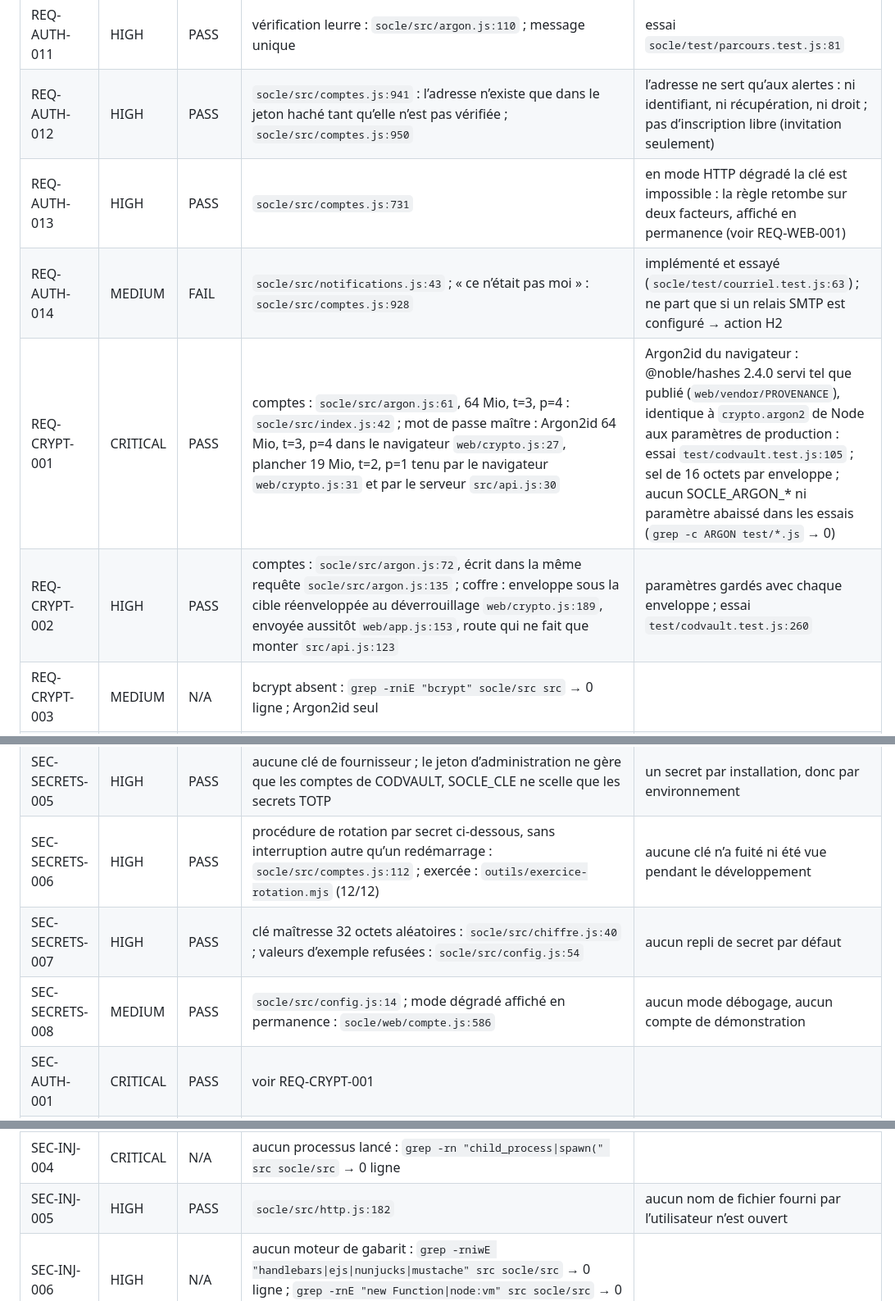
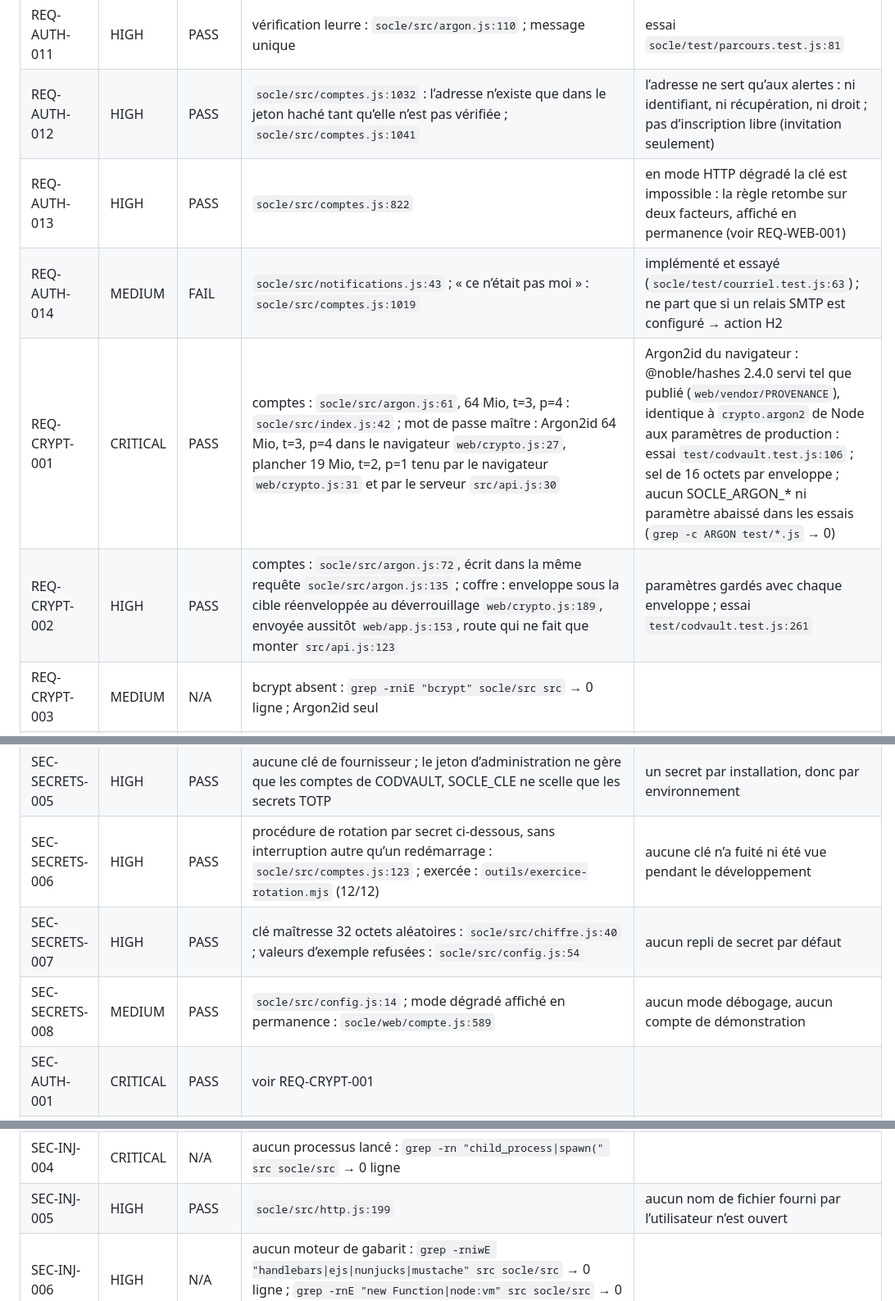
Before and after one commit to codexX64/CodVault, a Markdown page: SECURITY.md, 3 parts joined by grey strips. Shown at 82% size. Drawn GitHub-style.

```diff
--- a/SECURITY.md
+++ b/SECURITY.md
@@ -33,9 +33,9 @@ L’extension de navigateur, enfin : reliée par un code montré une fois (jeton
 | REQ-AUTH-011 | HIGH | PASS | vérification leurre : `socle/src/argon.js:110` ; message unique | essai `socle/test/parcours.test.js:81` |
-| REQ-AUTH-012 | HIGH | PASS | `socle/src/comptes.js:941` : l’adresse n’existe que dans le jeton haché tant qu’elle n’est pas vérifiée ; `socle/src/comptes.js:950` | l’adresse ne sert qu’aux alertes : ni identifiant, ni récupération, ni droit ; pas d’inscription libre (invitation seulement) |
-| REQ-AUTH-013 | HIGH | PASS | `socle/src/comptes.js:731` | en mode HTTP dégradé la clé est impossible : la règle retombe sur deux facteurs, affiché en permanence (voir REQ-WEB-001) |
-| REQ-AUTH-014 | MEDIUM | FAIL | `socle/src/notifications.js:43` ; « ce n’était pas moi » : `socle/src/comptes.js:928` | implémenté et essayé (`socle/test/courriel.test.js:63`) ; ne part que si un relais SMTP est configuré → action H2 |
-| REQ-CRYPT-001 | CRITICAL | PASS | comptes : `socle/src/argon.js:61`, 64 Mio, t=3, p=4 : `socle/src/index.js:42` ; mot de passe maître : Argon2id 64 Mio, t=3, p=4 dans le navigateur `web/crypto.js:27`, plancher 19 Mio, t=2, p=1 tenu par le navigateur `web/crypto.js:31` et par le serveur `src/api.js:30` | Argon2id du navigateur : @noble/hashes 2.4.0 servi tel que publié (`web/vendor/PROVENANCE`), identique à `crypto.argon2` de Node aux paramètres de production : essai `test/codvault.test.js:105` ; sel de 16 octets par enveloppe ; aucun SOCLE_ARGON_* ni paramètre abaissé dans les essais (`grep -c ARGON test/*.js` → 0) |
-| REQ-CRYPT-002 | HIGH | PASS | comptes : `socle/src/argon.js:72`, écrit dans la même requête `socle/src/argon.js:135` ; coffre : enveloppe sous la cible réenveloppée au déverrouillage `web/crypto.js:189`, envoyée aussitôt `web/app.js:153`, route qui ne fait que monter `src/api.js:123` | paramètres gardés avec chaque enveloppe ; essai `test/codvault.test.js:260` |
+| REQ-AUTH-012 | HIGH | PASS | `socle/src/comptes.js:1032` : l’adresse n’existe que dans le jeton haché tant qu’elle n’est pas vérifiée ; `socle/src/comptes.js:1041` | l’adresse ne sert qu’aux alertes : ni identifiant, ni récupération, ni droit ; pas d’inscription libre (invitation seulement) |
+| REQ-AUTH-013 | HIGH | PASS | `socle/src/comptes.js:822` | en mode HTTP dégradé la clé est impossible : la règle retombe sur deux facteurs, affiché en permanence (voir REQ-WEB-001) |
+| REQ-AUTH-014 | MEDIUM | FAIL | `socle/src/notifications.js:43` ; « ce n’était pas moi » : `socle/src/comptes.js:1019` | implémenté et essayé (`socle/test/courriel.test.js:63`) ; ne part que si un relais SMTP est configuré → action H2 |
+| REQ-CRYPT-001 | CRITICAL | PASS | comptes : `socle/src/argon.js:61`, 64 Mio, t=3, p=4 : `socle/src/index.js:42` ; mot de passe maître : Argon2id 64 Mio, t=3, p=4 dans le navigateur `web/crypto.js:27`, plancher 19 Mio, t=2, p=1 tenu par le navigateur `web/crypto.js:31` et par le serveur `src/api.js:30` | Argon2id du navigateur : @noble/hashes 2.4.0 servi tel que publié (`web/vendor/PROVENANCE`), identique à `crypto.argon2` de Node aux paramètres de production : essai `test/codvault.test.js:106` ; sel de 16 octets par enveloppe ; aucun SOCLE_ARGON_* ni paramètre abaissé dans les essais (`grep -c ARGON test/*.js` → 0) |
+| REQ-CRYPT-002 | HIGH | PASS | comptes : `socle/src/argon.js:72`, écrit dans la même requête `socle/src/argon.js:135` ; coffre : enveloppe sous la cible réenveloppée au déverrouillage `web/crypto.js:189`, envoyée aussitôt `web/app.js:153`, route qui ne fait que monter `src/api.js:123` | paramètres gardés avec chaque enveloppe ; essai `test/codvault.test.js:261` |
 | REQ-CRYPT-003 | MEDIUM | N/A | bcrypt absent : `grep -rniE "bcrypt" socle/src src` → 0 ligne ; Argon2id seul |  |
 | REQ-CRYPT-004 | HIGH | PASS | mot de passe des comptes : `socle/src/motdepasse.js:12`, `socle/src/motdepasse.js:13`, liste de fuites locale `socle/src/motdepasse.js:18` | le mot de passe maître ne parvient jamais au serveur (connaissance nulle) : sa règle — douze caractères, ni faible ni courant — est tenue dans le navigateur `web/app.js:109` ; un client modifié n’affaiblirait que son propre coffre, Argon2id restant imposé par le serveur |
 | REQ-CRYPT-005 | HIGH | PASS | `socle/src/outils.js:16` ; comparaisons `socle/src/outils.js:23` ; navigateur : `web/crypto.js:53`, générateur sans biais de modulo `web/crypto.js:368` ; `grep -rnE "Math.random\|uuidv1" src web/app.js web/crypto.js socle/src socle/web` → 0 ligne | clés de coffre, d’élément et de récupération de 256 bits ; IV de 96 bits par bloc ; identifiants d’élément de 128 bits ; jetons d’appareil de 256 bits `src/appareils.js:40`, gardés hachés `src/appareils.js:20` |
@@ -98,9 +98,9 @@ L’extension de navigateur, enfin : reliée par un code montré une fois (jeton
 | SEC-SECRETS-003 | CRITICAL | PASS | `.gitignore:8` ; seuls `web/` et `socle/web/` sont servis : `/.env`, `/.git/config`, `/../package.json`, `/socle/../src/api.js` → 404 sur la vitrine | `.env.example` sans valeur |
 | SEC-SECRETS-004 | HIGH | PASS | secrets posés par le Hub depuis son coffre `deploy/compose.hub.yml:33` ; fichiers acceptés : `socle/src/config.js:5` | jamais sur le volume ni dans la CI |
 | SEC-SECRETS-005 | HIGH | PASS | aucune clé de fournisseur ; le jeton d’administration ne gère que les comptes de CODVAULT, SOCLE_CLE ne scelle que les secrets TOTP | un secret par installation, donc par environnement |
-| SEC-SECRETS-006 | HIGH | PASS | procédure de rotation par secret ci-dessous, sans interruption autre qu’un redémarrage : `socle/src/comptes.js:112` ; exercée : `outils/exercice-rotation.mjs` (12/12) | aucune clé n’a fuité ni été vue pendant le développement |
+| SEC-SECRETS-006 | HIGH | PASS | procédure de rotation par secret ci-dessous, sans interruption autre qu’un redémarrage : `socle/src/comptes.js:123` ; exercée : `outils/exercice-rotation.mjs` (12/12) | aucune clé n’a fuité ni été vue pendant le développement |
 | SEC-SECRETS-007 | HIGH | PASS | clé maîtresse 32 octets aléatoires : `socle/src/chiffre.js:40` ; valeurs d’exemple refusées : `socle/src/config.js:54` | aucun repli de secret par défaut |
-| SEC-SECRETS-008 | MEDIUM | PASS | `socle/src/config.js:14` ; mode dégradé affiché en permanence : `socle/web/compte.js:586` | aucun mode débogage, aucun compte de démonstration |
+| SEC-SECRETS-008 | MEDIUM | PASS | `socle/src/config.js:14` ; mode dégradé affiché en permanence : `socle/web/compte.js:589` | aucun mode débogage, aucun compte de démonstration |
 | SEC-AUTH-001 | CRITICAL | PASS | voir REQ-CRYPT-001 |  |
 | SEC-AUTH-002 | MEDIUM | PASS | voir REQ-CRYPT-004 |  |
 | SEC-AUTH-003 | CRITICAL | PASS | voir REQ-AUTH-010 |  |
@@ -131,7 +131,7 @@ L’extension de navigateur, enfin : reliée par un code montré une fois (jeton
 | SEC-INJ-002 | HIGH | N/A | aucun ORM : node:sqlite, requêtes préparées seulement |  |
 | SEC-INJ-003 | HIGH | N/A | aucune base documentaire : SQLite seulement |  |
 | SEC-INJ-004 | CRITICAL | N/A | aucun processus lancé : `grep -rn "child_process\|spawn(" src socle/src` → 0 ligne |  |
-| SEC-INJ-005 | HIGH | PASS | `socle/src/http.js:182` | aucun nom de fichier fourni par l’utilisateur n’est ouvert |
+| SEC-INJ-005 | HIGH | PASS | `socle/src/http.js:199` | aucun nom de fichier fourni par l’utilisateur n’est ouvert |
 | SEC-INJ-006 | HIGH | N/A | aucun moteur de gabarit : `grep -rniwE "handlebars\|ejs\|nunjucks\|mustache" src socle/src` → 0 ligne ; `grep -rnE "new Function\|node:vm" src socle/src` → 0 ligne |  |
 | SEC-INJ-007 | HIGH | N/A | aucun analyseur XML côté serveur : `grep -rniE "xml2js\|sax\|libxml\|fast-xml" src socle/src` → 0 ligne |  |
 | SEC-INJ-008 | HIGH | PASS | JSON seulement ; clés de prototype refusées : `socle/src/schema.js:6` | aucune fusion récursive d’un corps de requête |
```
Also changed, not shown: other parts of SECURITY.md (+56 -54 lines), NO-VIBE.md (+4 -0 lines).
